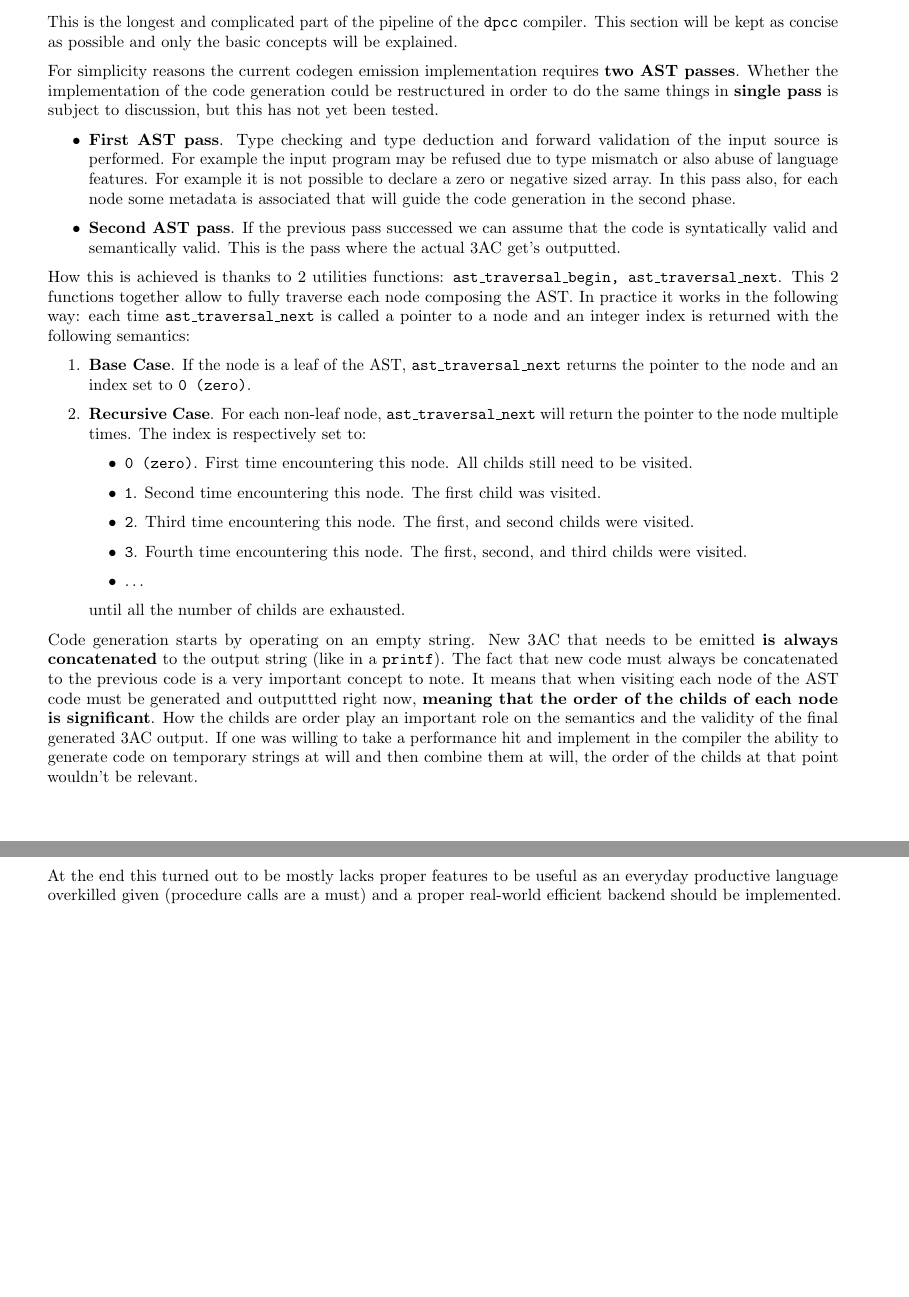
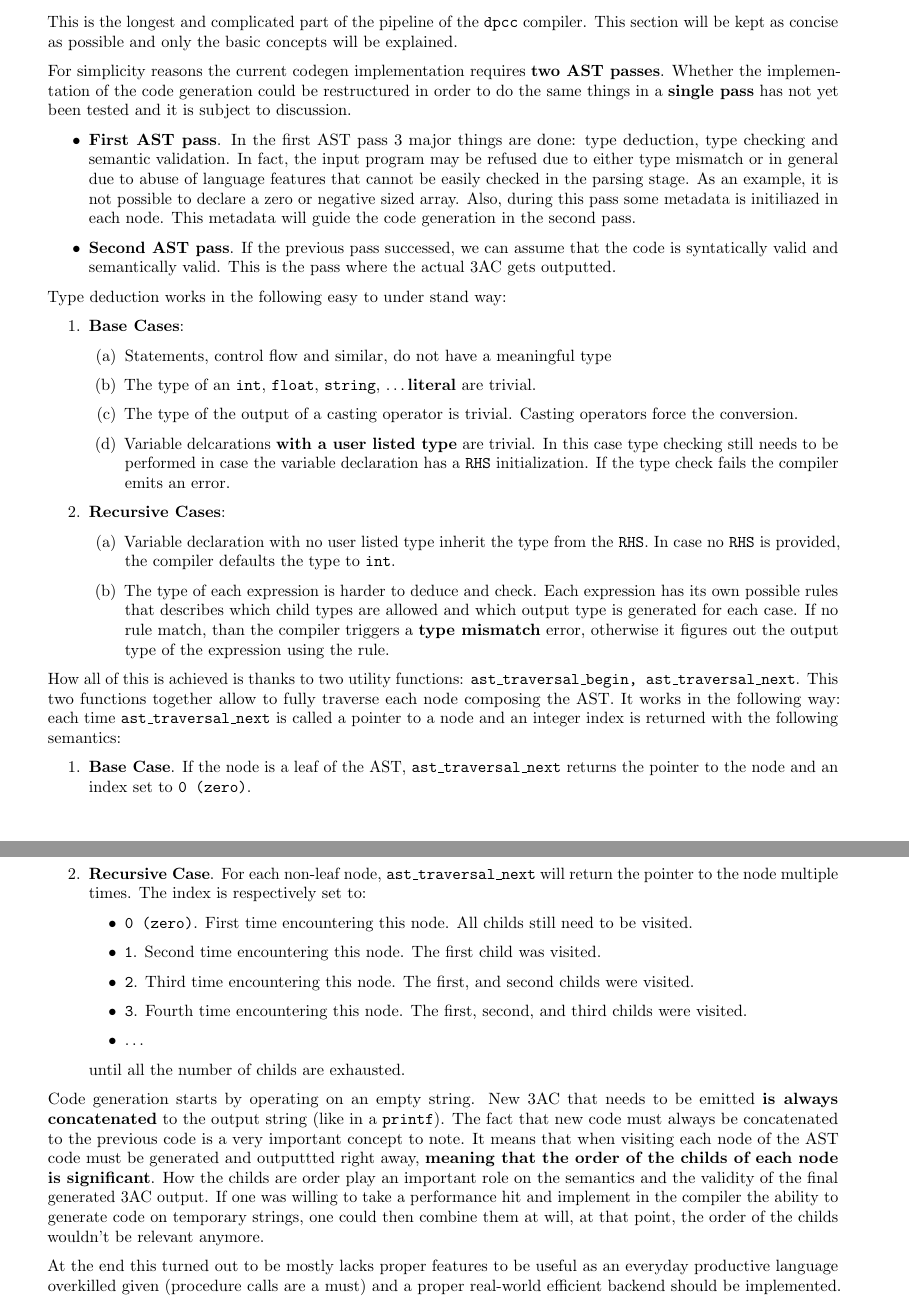
Before and after one commit to dparo/dpcc, a LaTeX document (docs/main.tex): two parts of pages 9 and 10 of 21, joined at a grey line, cut so that both start at the same text, the shorter picture padded with empty space. Compiled offline with pdfLaTeX.

Commit message:
More docs

```diff
--- a/docs/main.tex
+++ b/docs/main.tex
@@ -568,18 +568,43 @@ This are the things worth noting about the \textbf{Bison} file used in the \text
 This is the longest and complicated part of the pipeline of the \texttt{dpcc} compiler.
 This section will be kept as concise as possible and only the basic concepts will be explained.
 
-For simplicity reasons the current codegen emission implementation requires \textbf{two AST passes}. Whether
+For simplicity reasons the current codegen implementation requires \textbf{two AST passes}. Whether
 the implementation of the code generation could be restructured in order to do the same things
-in \textbf{single pass} is subject to discussion, but this has not yet been tested.
+in a \textbf{single pass} has not yet been tested and it is subject to discussion.
 
 
 \begin{itemize}
-    \item \textbf{First AST pass}. Type checking and type deduction and forward validation of the input source is performed. For example the input program may be refused due to type mismatch or also abuse of language features. For example it is not possible to declare a zero or negative sized array. In this pass also, for each node some metadata is associated that will guide the code generation in the second phase.
-    \item \textbf{Second AST pass}. If the previous pass successed we can assume that the code is syntatically valid and semantically valid. This is the pass where the actual 3AC get's outputted.
+\item \textbf{First AST pass}. In the first AST pass 3 major things are done: type deduction, type checking and semantic validation.
+  In fact, the input program may be refused due to either type mismatch or in general due to abuse of language features that cannot
+  be easily checked in the parsing stage. As an example, it is not possible to declare a zero or negative sized array.
+  Also, during this pass some metadata is initiliazed in each node. This metadata will guide the code generation in the second pass.
+\item \textbf{Second AST pass}. If the previous pass successed, we can assume that the code is syntatically valid and semantically valid. This is the pass where the actual 3AC gets outputted.
 \end{itemize}
 
-How this is achieved is thanks to 2 utilities functions: \texttt{ast\_traversal\_begin, ast\_traversal\_next}. This 2 functions together
-allow to fully traverse each node composing the AST. In practice it works in the following way: each time \texttt{ast\_traversal\_next} is called a pointer to a node
+Type deduction works in the following easy to under stand way:
+\begin{enumerate}
+\item \textbf{Base Cases}:
+  \begin{enumerate}
+  \item Statements, control flow and similar, do not have a meaningful type
+  \item The type of an \texttt{int}, \texttt{float}, \texttt{string}, \dots  \textbf{literal} are trivial.
+  \item The type of the output of a casting operator is trivial. Casting operators force the conversion.
+  \item Variable delcarations \textbf{with a user listed type} are trivial. In this case type checking still needs
+    to be performed in case the variable declaration has a \texttt{RHS} initialization. If the type check
+    fails the compiler emits an error.
+  \end{enumerate}
+  \item \textbf{Recursive Cases}:
+    \begin{enumerate}
+    \item Variable declaration with no user listed type inherit the type from the \texttt{RHS}. In case
+      no \texttt{RHS} is provided, the compiler defaults the type to \texttt{int}.
+    \item The type of each expression is harder to deduce and check. Each expression has its own possible
+      rules that describes which child types are allowed and which output type is generated for each case. If
+      no rule match, than the compiler triggers a \textbf{type mismatch} error, otherwise it figures out
+      the output type of the expression using the rule.
+    \end{enumerate}
+\end{enumerate}
+
+How all of this is achieved is thanks to two utility functions: \texttt{ast\_traversal\_begin, ast\_traversal\_next}. This two functions together
+allow to fully traverse each node composing the AST. It works in the following way: each time \texttt{ast\_traversal\_next} is called a pointer to a node
 and an integer index is returned with the following semantics:
 \begin{enumerate}
     \item \textbf{Base Case}. If the node is a leaf of the AST, \texttt{ast\_traversal\_next} returns the pointer to the node and an index set to \texttt{0 (zero)}.
@@ -599,9 +624,9 @@ and an integer index is returned with the following semantics:
 
 Code generation starts by operating on an empty string. New 3AC that needs to be emitted \textbf{is always concatenated} to the output string (like in a \texttt{printf}).
 The fact that new code must always be concatenated to the previous code is a very important concept to note. It means
-that when visiting each node of the AST code must be generated and outputtted right now, \textbf{meaning that the order of the childs of each node is significant}.
+that when visiting each node of the AST code must be generated and outputtted right away, \textbf{meaning that the order of the childs of each node is significant}.
 How the childs are order play an important role on the semantics and the validity of the final generated 3AC output.
-If one was willing to take a performance hit and implement in the compiler the ability to generate code on temporary strings at will and then combine them at will, the order of the childs at that point wouldn't be relevant.
+If one was willing to take a performance hit and implement in the compiler the ability to generate code on temporary strings, one could then combine them at will, at that point, the order of the childs wouldn't be relevant anymore.
 
 At the end this turned out to be mostly lacks proper features to be useful as an everyday productive language overkilled given (procedure calls are a must)
 and a proper real-world efficient backend should be implemented. Unfortunately now a days due also to the complexity
```
